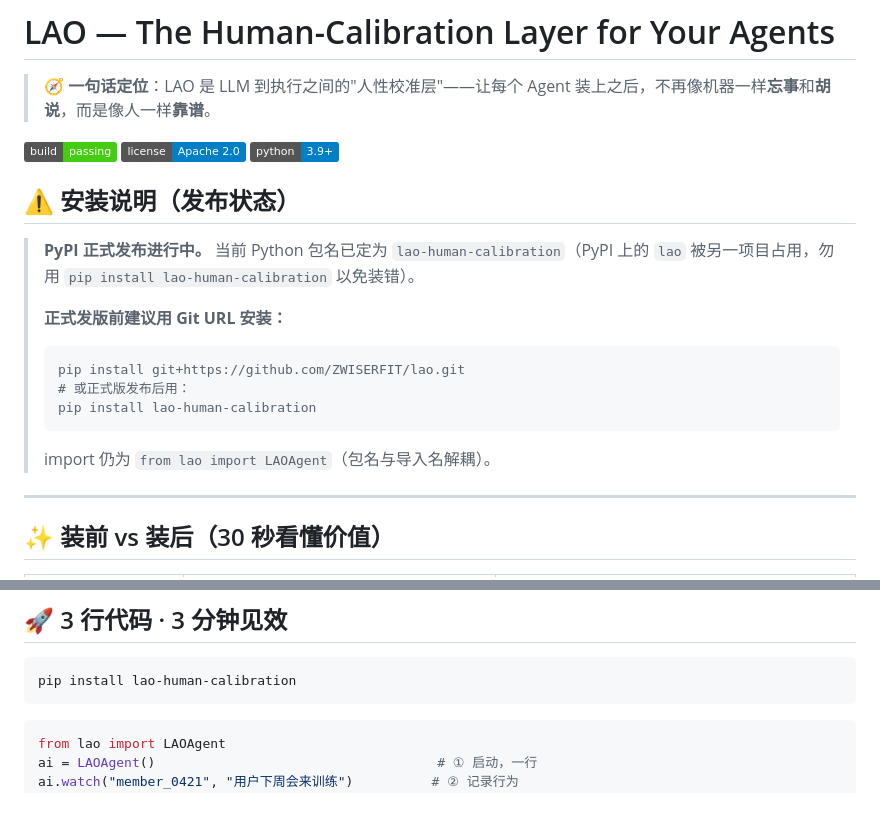
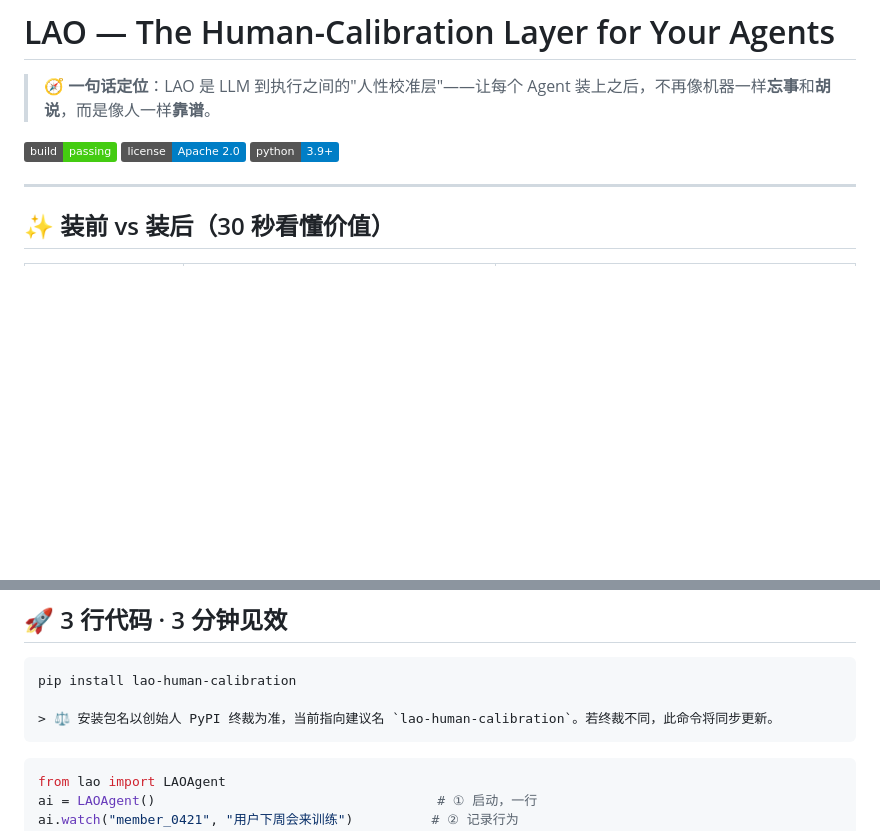
Before and after one commit to ZWISERFIT/lao, a Markdown page: README.md, 2 parts joined by grey strips. Drawn GitHub-style; badges without logos; blank space fills up the shorter version.

````diff
--- a/README.md
+++ b/README.md
@@ -5,20 +5,6 @@
 ![build](https://img.shields.io/badge/build-passing-brightgreen)
 ![license](https://img.shields.io/badge/license-Apache%202.0-blue)
 ![py](https://img.shields.io/badge/python-3.9%2B-blue)
-
-## ⚠️ 安装说明（发布状态）
-
-> **PyPI 正式发布进行中。** 当前 Python 包名已定为 `lao-human-calibration`（PyPI 上的 `lao` 被另一项目占用，勿用 `pip install lao-human-calibration` 以免装错）。
->
-> **正式发版前建议用 Git URL 安装：**
-> ```bash
-> pip install git+https://github.com/ZWISERFIT/lao.git
-> # 或正式版发布后用：
-> pip install lao-human-calibration
-> ```
-> import 仍为 `from lao import LAOAgent`（包名与导入名解耦）。
-
-
 
 ---
 
@@ -38,6 +24,8 @@
 
 ```bash
 pip install lao-human-calibration
+
+> ⚖️ 安装包名以创始人 PyPI 终裁为准，当前指向建议名 `lao-human-calibration`。若终裁不同，此命令将同步更新。
 ```
 
 ```python
````
